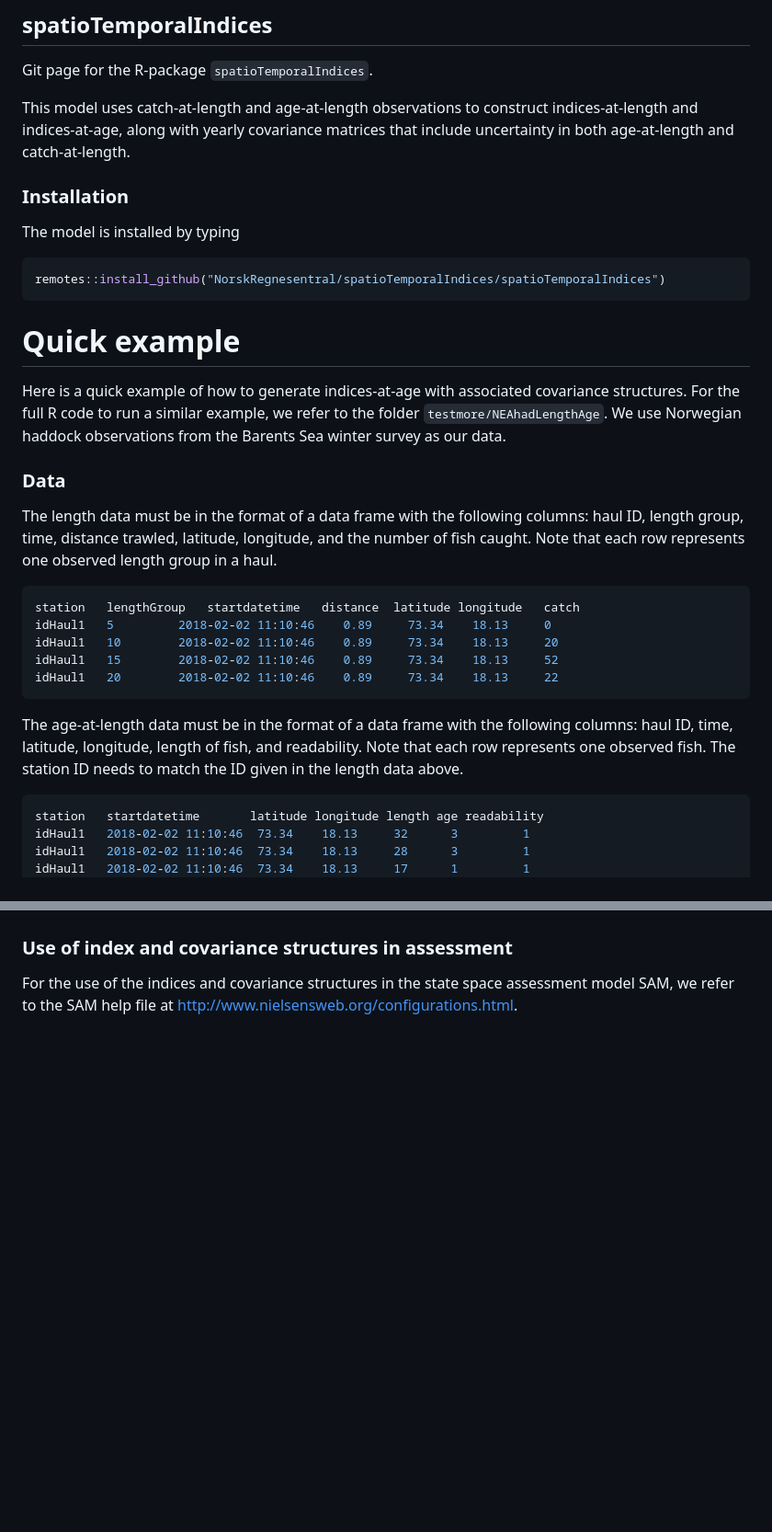
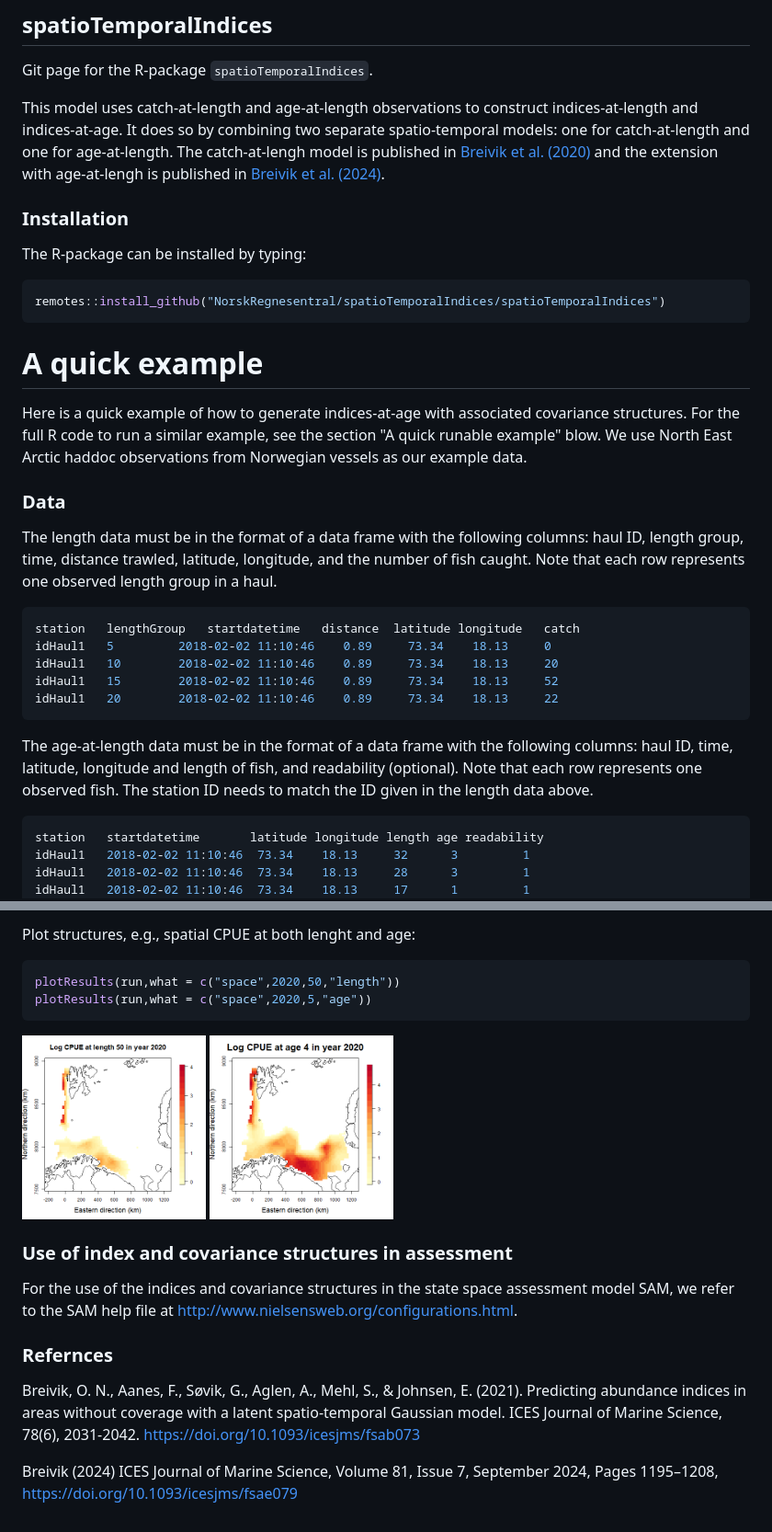
Before and after one commit to NorskRegnesentral/spatioTemporalIndices, a Markdown page: README.md, 2 parts joined by grey strips. Shown: that part at 92% size. Rendered like a GitHub page; pictures changed too: figures/cpueAge5.png (added), figures/cpueLength40.png (added); blank space fills up the shorter version.

````diff
--- a/README.md
+++ b/README.md
@@ -6,21 +6,23 @@
 ## spatioTemporalIndices
 Git page for the R-package `spatioTemporalIndices`.
 
-This model uses catch-at-length and age-at-length observations to construct indices-at-length and indices-at-age, along with yearly covariance matrices that include uncertainty in both age-at-length and catch-at-length.
+This model uses catch-at-length and age-at-length observations to construct indices-at-length and indices-at-age. It does so by combining two separate spatio-temporal models: one for catch-at-length and one for age-at-length. The catch-at-lengh model is published in [Breivik et al. (2020)](https://doi.org/10.1093/icesjms/fsab073) and the extension with age-at-lengh is published in [Breivik et al. (2024)](https://doi.org/10.1093/icesjms/fsae079).
+
+
 
 
 
 ### Installation
 
-The model is installed by typing
+The R-package can be installed by typing:
 
 ```R
 remotes::install_github("NorskRegnesentral/spatioTemporalIndices/spatioTemporalIndices")
 ```
 
-# Quick example
+# A quick example
 
-Here is a quick example of how to generate indices-at-age with associated covariance structures. For the full R code to run a similar example, we refer to the folder  `testmore/NEAhadLengthAge`. We use Norwegian haddock observations from the Barents Sea winter survey as our data.
+Here is a quick example of how to generate indices-at-age with associated covariance structures. For the full R code to run a similar example, see the section "A quick runable example" blow. We use North East Arctic haddoc observations from Norwegian vessels as our example data.
 
 
 ### Data
@@ -35,7 +37,7 @@ idHaul1   15        2018-02-02 11:10:46    0.89     73.34    18.13     52
 idHaul1   20        2018-02-02 11:10:46    0.89     73.34    18.13     22
 ```
 
-The age-at-length data must be in the format of a data frame with the following columns: haul ID, time, latitude, longitude, length of fish, and readability. Note that each row represents one observed fish. The station ID needs to match the ID given in the length data above.
+The age-at-length data must be in the format of a data frame with the following columns: haul ID, time, latitude, longitude and length of fish, and readability (optional). Note that each row represents one observed fish. The station ID needs to match the ID given in the length data above.
 
 
 ```R
@@ -104,4 +188,22 @@ This will save the files `index.txt` and `cov_index.Rda`, containing the indices
+Plot structures, e.g., spatial CPUE at both lenght and age:
+
+```R
+plotResults(run,what = c("space",2020,50,"length"))
+plotResults(run,what = c("space",2020,5,"age"))
+```
+
+<img src="figures/cpueLength40.png" alt="CPUE at length 50" width="200"/>
+<img src="figures/cpueAge5.png" alt="CPUE at age 5" width="200"/>
+
 
 ### Use of index and covariance structures in assessment
 
 For the use of the indices and covariance structures in the state space assessment model SAM, we refer to the SAM help file at  http://www.nielsensweb.org/configurations.html.
+
+
+### Refernces
+
+Breivik, O. N., Aanes, F., Søvik, G., Aglen, A., Mehl, S., & Johnsen, E. (2021). Predicting abundance indices in areas without coverage with a latent spatio-temporal Gaussian model. ICES Journal of Marine Science, 78(6), 2031-2042. https://doi.org/10.1093/icesjms/fsab073
+
+Breivik (2024) ICES Journal of Marine Science, Volume 81, Issue 7, September 2024, Pages 1195–1208,
+https://doi.org/10.1093/icesjms/fsae079
````
Also changed, not shown: other parts of README.md (+82 -0 lines).
